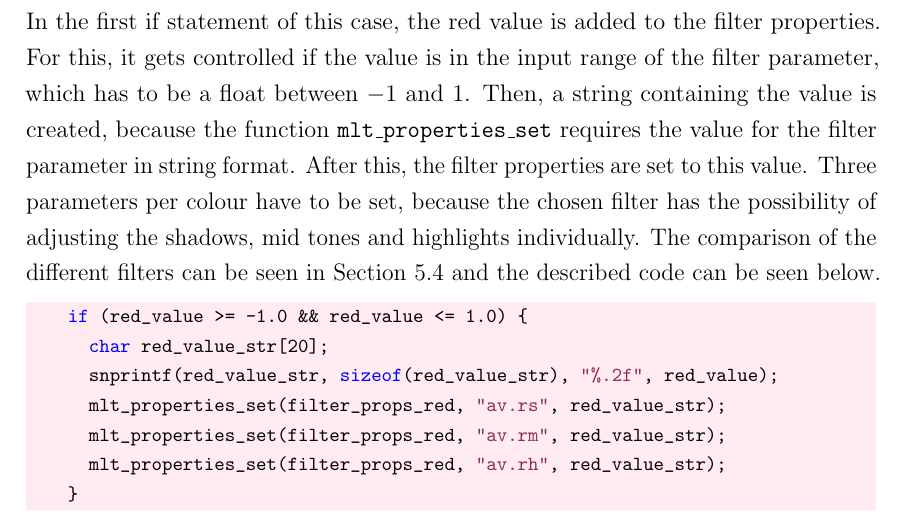
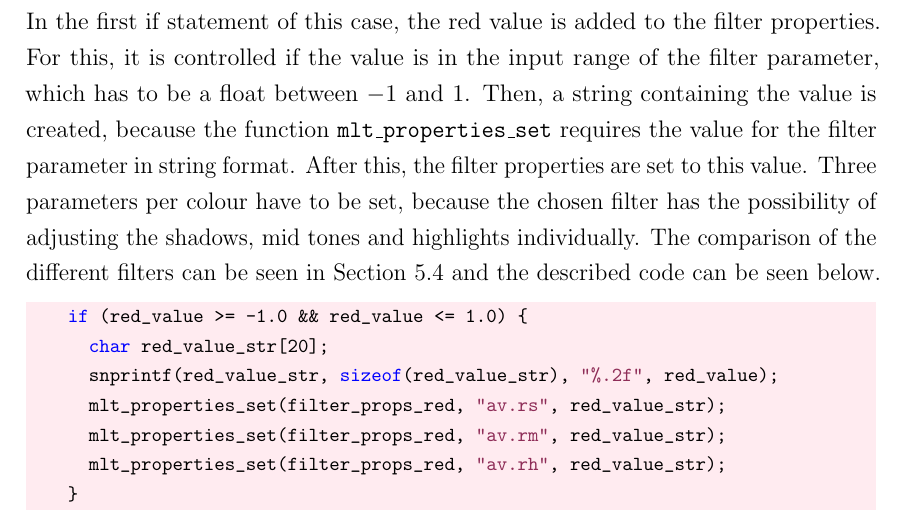
Before and after one commit to Pina-Cola/MasterThesis, a LaTeX thesis (MasterThesis.tex, which reads subfiles/DesignAndImplementation.tex): part of page 50 of 87, cut so that both start at the same text. Compiled offline with pdfLaTeX.

Commit message:
moviename

```diff
--- a/subfiles/DesignAndImplementation.tex
+++ b/subfiles/DesignAndImplementation.tex
@@ -867,7 +867,7 @@ case CONTROL_TYPE__RED_VALUE:
 		mlt_properties filter_props_red = mlt_filter_properties(filter);
 \end{lstlisting}
 
-In the first if statement of this case, the red value is added to the filter properties. For this, it gets controlled if the value is in the input range of the filter parameter, which has to be a float between $-1$ and $1$. Then, a string containing the value is created, because the function \texttt{mlt\_properties\_set} requires the value for the filter parameter in string format. After this, the filter properties are set to this value. Three parameters per colour have to be set, because the chosen filter has the possibility of adjusting the shadows, mid tones and highlights individually.
+In the first if statement of this case, the red value is added to the filter properties. For this, it is controlled if the value is in the input range of the filter parameter, which has to be a float between $-1$ and $1$. Then, a string containing the value is created, because the function \texttt{mlt\_properties\_set} requires the value for the filter parameter in string format. After this, the filter properties are set to this value. Three parameters per colour have to be set, because the chosen filter has the possibility of adjusting the shadows, mid tones and highlights individually.
 The comparison of the different filters can be seen in Section~\ref{subsection:meltfilter} and the described code can be seen below.
 
 
```
Also changed, not shown: subfiles/SystemRequirements.tex (+0 -1 lines), subfiles/SystemRequirements.pdf (deleted).
